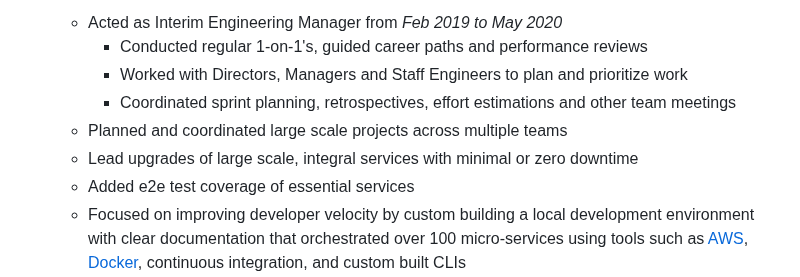
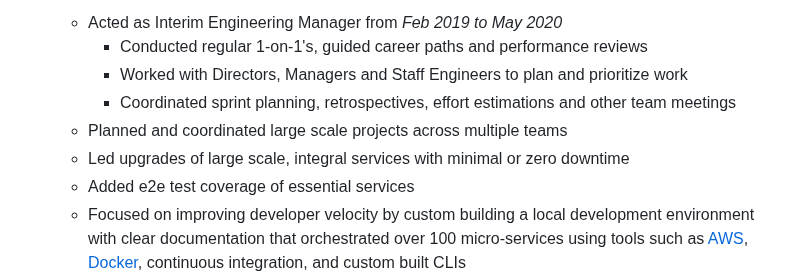
Before and after one commit to chesleybrown/resume, a Markdown page: chesleybrown.md, the part around the change. Rendered like a GitHub page.

Commit message:
Fixed Lead to Led

```diff
--- a/chesleybrown.md
+++ b/chesleybrown.md
@@ -24,7 +24,7 @@ Chesley Brown
 	  - Worked with Directors, Managers and Staff Engineers to plan and prioritize work
 	  - Coordinated sprint planning, retrospectives, effort estimations and other team meetings
 	- Planned and coordinated large scale projects across multiple teams
-	- Lead upgrades of large scale, integral services with minimal or zero downtime
+	- Led upgrades of large scale, integral services with minimal or zero downtime
 	- Added e2e test coverage of essential services
 	- Focused on improving developer velocity by custom building a local development environment with clear documentation that orchestrated over 100 micro-services using tools such as [AWS](https://aws.amazon.com), [Docker](https://www.docker.com), continuous integration, and custom built CLIs
 	- Worked on internal assets API service that managed the over 300 million assets used by the InVision platform and helped with migrating all data seamlessly (zero down time and zero data loss) from [MySQL](https://www.mysql.com) to [DynamoDB](https://aws.amazon.com/dynamodb/)
```
